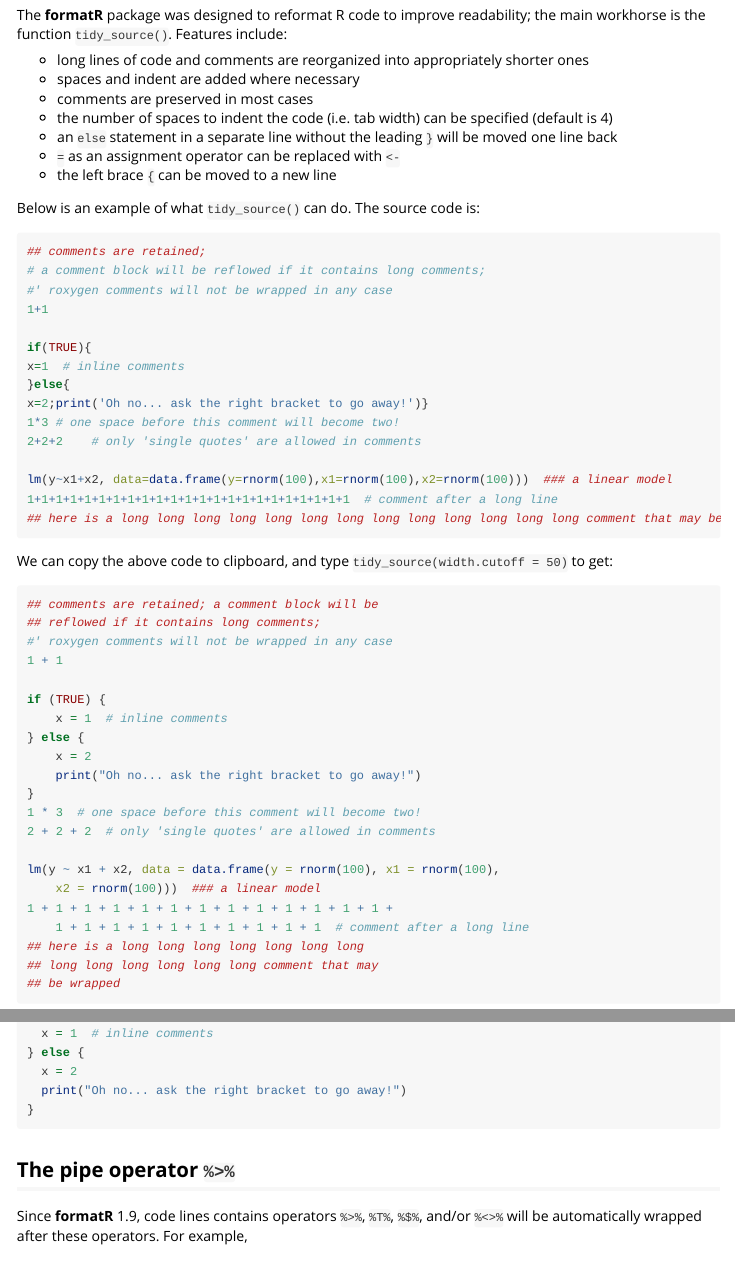
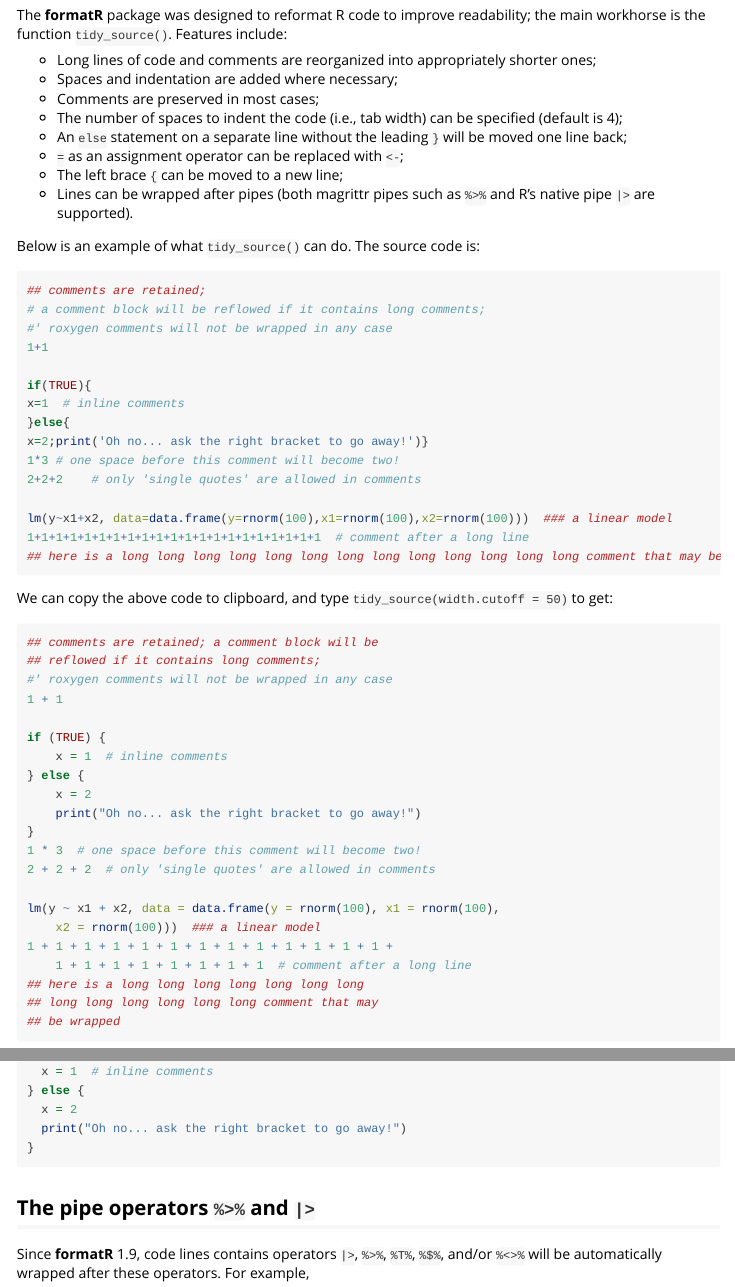
Before and after one commit to yihui/formatR, an R Markdown document (vignettes/formatR.Rmd): the page in a window 1100 px wide, from 1310 px down, and a second part further down, joined at a grey line. Rendered offline with R 4.5, knitr and Pandoc, with nearby package versions; long lines of code are wrapped.

Commit message:
tweak vignette

````diff
--- a/vignettes/formatR.Rmd
+++ b/vignettes/formatR.Rmd
@@ -55,16 +55,18 @@
 The **formatR** package was designed to reformat R code to improve readability;
 the main workhorse is the function `tidy_source()`. Features include:
 
--   long lines of code and comments are reorganized into appropriately shorter
-    ones
--   spaces and indent are added where necessary
--   comments are preserved in most cases
--   the number of spaces to indent the code (i.e. tab width) can be specified
-    (default is 4)
--   an `else` statement in a separate line without the leading `}` will be moved
-    one line back
--   `=` as an assignment operator can be replaced with `<-`
--   the left brace `{` can be moved to a new line
+-   Long lines of code and comments are reorganized into appropriately shorter
+    ones;
+-   Spaces and indentation are added where necessary;
+-   Comments are preserved in most cases;
+-   The number of spaces to indent the code (i.e., tab width) can be specified
+    (default is 4);
+-   An `else` statement on a separate line without the leading `}` will be moved
+    one line back;
+-   `=` as an assignment operator can be replaced with `<-`;
+-   The left brace `{` can be moved to a new line;
+-   Lines can be wrapped after pipes (both magrittr pipes such as `%>%` and R's
+    native pipe `|>` are supported).
 
 Below is an example of what `tidy_source()` can do. The source code is:
 
@@ -82,7 +84,7 @@
 2+2+2    # only 'single quotes' are allowed in comments
 
 lm(y~x1+x2, data=data.frame(y=rnorm(100),x1=rnorm(100),x2=rnorm(100)))  ### a linear model
-1+1+1+1+1+1+1+1+1+1+1+1+1+1+1+1+1+1+1+1+1+1+1  # comment after a long line
+1+1+1+1+1+1+1+1+1+1+1+1+1+1+1+1+1+1+1+1+1  # comment after a long line
 ## here is a long long long long long long long long long long long long long comment that may be wrapped
 ```
 
@@ -180,10 +182,10 @@
 ```{r example, eval=FALSE, echo=5, tidy.opts=list(indent = 2)}
 ```
 
-## The pipe operator `%>%`
+## The pipe operators `%>%` and `|>`
 
-Since **formatR** 1.9, code lines contains operators `%>%`, `%T%`, `%$%`, and/or
-`%<>%` will be automatically wrapped after these operators. For example,
+Since **formatR** 1.9, code lines contains operators `|>`, `%>%`, `%T%`, `%$%`,
+and/or `%<>%` will be automatically wrapped after these operators. For example,
 
 ```{r, pipe-code, eval=FALSE, tidy=FALSE}
 mtcars %>% subset(am == 0) %>% lm(mpg~hp, data=.)
````
Also changed, not shown: vignettes/formatR.Rmd (2 more changed lines), 1 other file.
